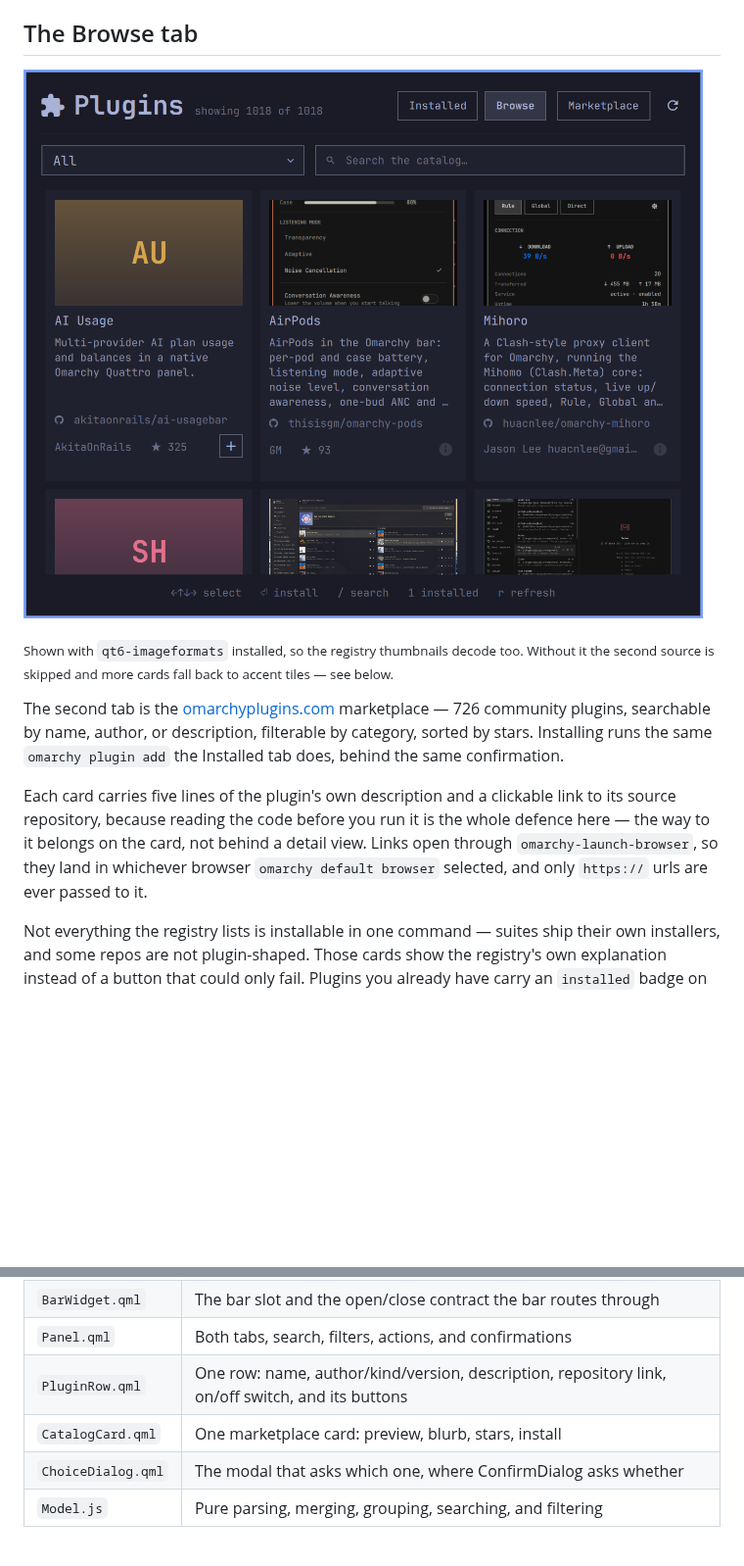
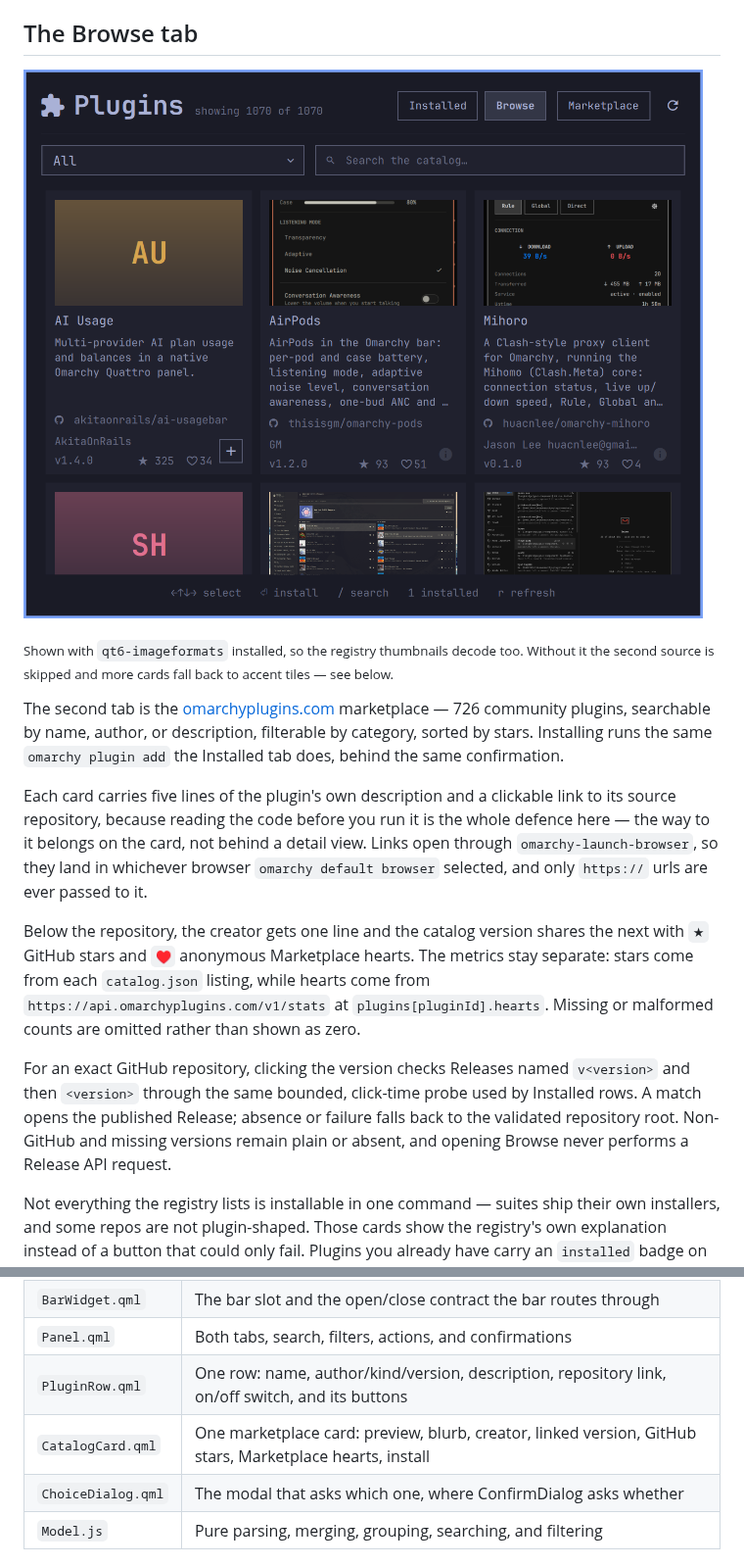
Before and after one commit to juancasanueva/omarchy-plugin-manager, a Markdown page: README.md, 2 parts joined by grey strips. Shown at 98% size. Drawn GitHub-style; pictures changed too: preview-browse.png; blank space fills up the shorter version.

Commit message:
feat: enrich browse plugin metadata

```diff
--- a/README.md
+++ b/README.md
@@ -143,7 +143,8 @@ quietly told nothing is how a stale plugin sits there looking current.
 ![The Browse tab: a puzzle icon and Plugins heading with a Browse-only
 Marketplace button between the tabs and refresh, aligned category and search
 controls, and a grid of plugin cards with previews, descriptions, repository
-links, authors, stars, and install or information actions](preview-browse.png)
+links, creator lines, linked versions, GitHub stars, Marketplace hearts, and
+install or information actions](preview-browse.png)
 
 <sub>Shown with `qt6-imageformats` installed, so the registry thumbnails
 decode too. Without it the second source is skipped and more cards fall back
@@ -160,6 +161,19 @@ the whole defence here — the way to it belongs on the card, not behind a
 detail view. Links open through `omarchy-launch-browser`, so they land in
 whichever browser `omarchy default browser` selected, and only `https://` urls
 are ever passed to it.
+
+Below the repository, the creator gets one line and the catalog version shares
+the next with `★` GitHub stars and `♥` anonymous Marketplace hearts. The
+metrics stay separate: stars come from each `catalog.json` listing, while hearts
+come from `https://api.omarchyplugins.com/v1/stats` at
+`plugins[pluginId].hearts`. Missing or malformed counts are omitted rather than
+shown as zero.
+
+For an exact GitHub repository, clicking the version checks Releases named
+`v<version>` and then `<version>` through the same bounded, click-time probe used
+by Installed rows. A match opens the published Release; absence or failure falls
+back to the validated repository root. Non-GitHub and missing versions remain
+plain or absent, and opening Browse never performs a Release API request.
 
 Not everything the registry lists is installable in one command — suites ship
 their own installers, and some repos are not plugin-shaped. Those cards show
@@ -328,7 +342,7 @@ omarchy-shell shell toggle io.github.juancasanueva.plugin-manager '{}'
 | `BarWidget.qml` | The bar slot and the open/close contract the bar routes through |
 | `Panel.qml` | Both tabs, search, filters, actions, and confirmations |
 | `PluginRow.qml` | One row: name, author/kind/version, description, repository link, on/off switch, and its buttons |
-| `CatalogCard.qml` | One marketplace card: preview, blurb, stars, install |
+| `CatalogCard.qml` | One marketplace card: preview, blurb, creator, linked version, GitHub stars, Marketplace hearts, install |
 | `ChoiceDialog.qml` | The modal that asks which one, where ConfirmDialog asks whether |
 | `Model.js` | Pure parsing, merging, grouping, searching, and filtering |
 
```
Also changed, not shown: 4 other files.
